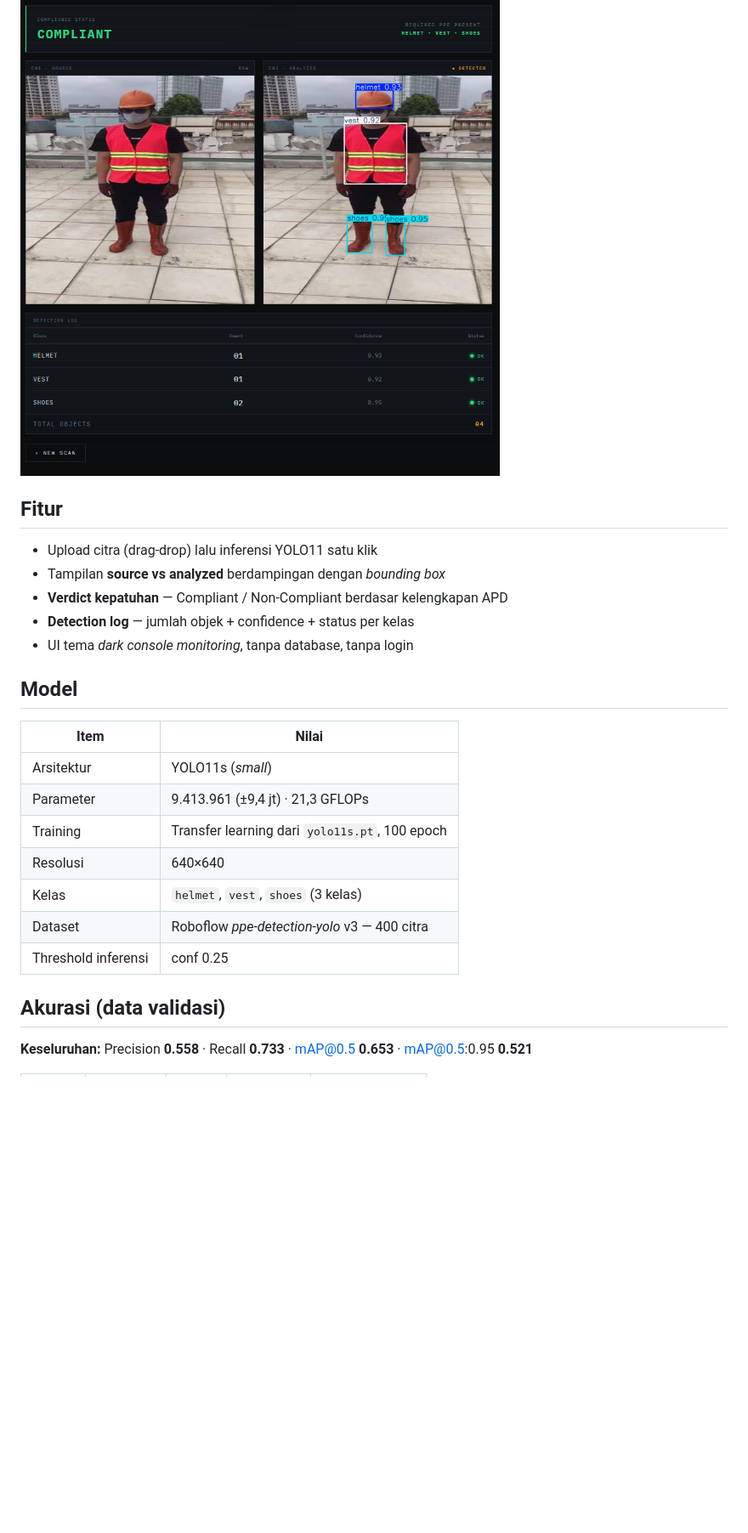
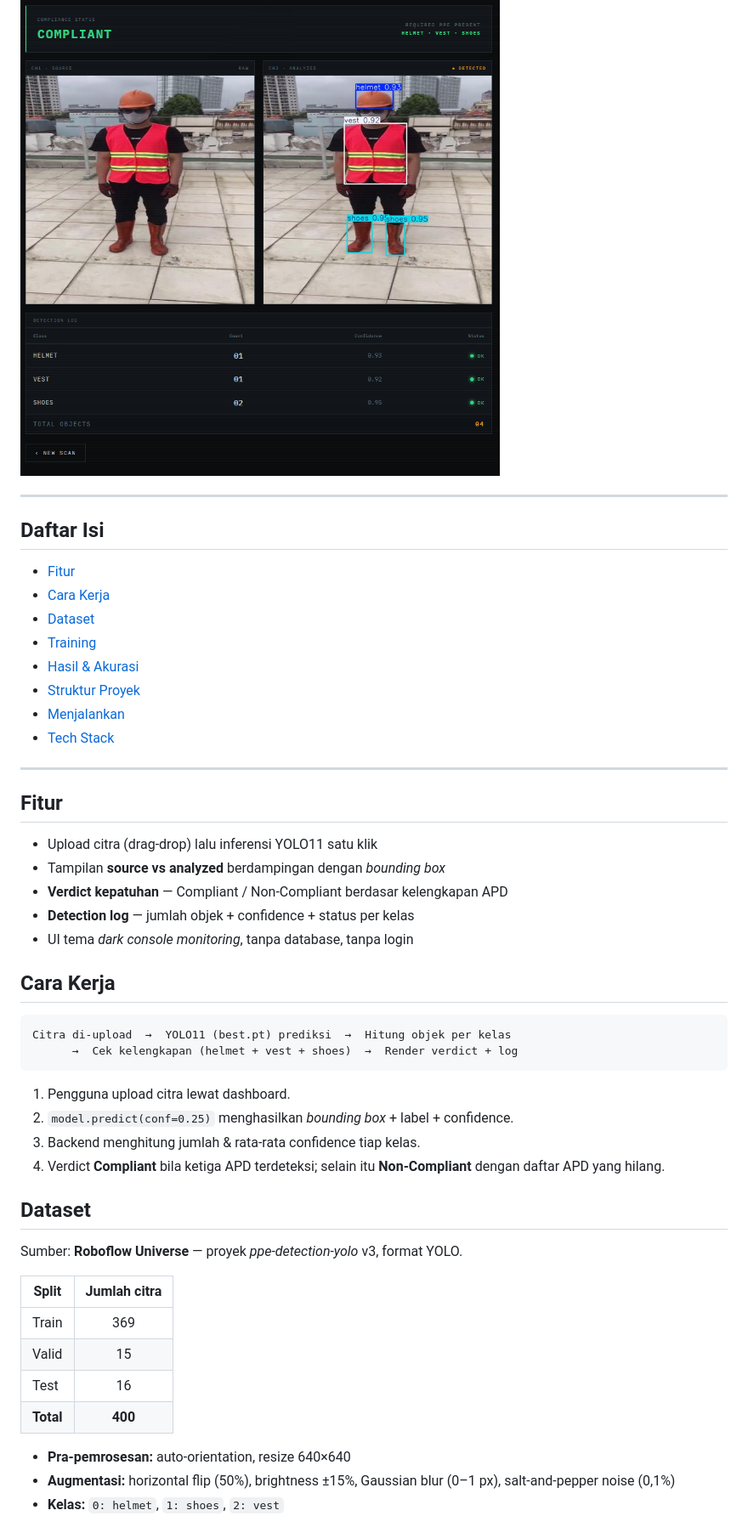
Before and after one commit to alfarissm/ppe-detection, a Markdown page: README.md, the part around one of its changes. Shown at 85% size. Drawn GitHub-style; blank space fills up the shorter version.

Commit message:
Expand README: dataset split, training config, accuracy graphs (PR/F1/confusion matrix), sample predictions

````diff
--- a/README.md
+++ b/README.md
@@ -7,6 +7,20 @@ tingkat keyakinan deteksi per kelas.
 
 ![Screenshot aplikasi](docs/screenshot.png)
 
+---
+
+## Daftar Isi
+- [Fitur](#fitur)
+- [Cara Kerja](#cara-kerja)
+- [Dataset](#dataset)
+- [Training](#training)
+- [Hasil & Akurasi](#hasil--akurasi)
+- [Struktur Proyek](#struktur-proyek)
+- [Menjalankan](#menjalankan)
+- [Tech Stack](#tech-stack)
+
+---
+
 ## Fitur
 
 - Upload citra (drag-drop) lalu inferensi YOLO11 satu klik
@@ -15,18 +29,32 @@ tingkat keyakinan deteksi per kelas.
 - **Detection log** — jumlah objek + confidence + status per kelas
 - UI tema *dark console monitoring*, tanpa database, tanpa login
 
-## Model
+## Cara Kerja
 
-| Item | Nilai |
-|------|-------|
-| Arsitektur | YOLO11s (*small*) |
-| Parameter | 9.413.961 (±9,4 jt) · 21,3 GFLOPs |
-| Training | Transfer learning dari `yolo11s.pt`, 100 epoch |
-| Resolusi | 640×640 |
-| Kelas | `helmet`, `vest`, `shoes` (3 kelas) |
-| Dataset | Roboflow *ppe-detection-yolo* v3 — 400 citra |
-| Threshold inferensi | conf 0.25 |
+```
+Citra di-upload  →  YOLO11 (best.pt) prediksi  →  Hitung objek per kelas
+      →  Cek kelengkapan (helmet + vest + shoes)  →  Render verdict + log
+```
 
-## Akurasi (data validasi)
+1. Pengguna upload citra lewat dashboard.
+2. `model.predict(conf=0.25)` menghasilkan *bounding box* + label + confidence.
+3. Backend menghitung jumlah & rata-rata confidence tiap kelas.
+4. Verdict **Compliant** bila ketiga APD terdeteksi; selain itu **Non-Compliant**
+   dengan daftar APD yang hilang.
 
-**Keseluruhan:** Precision **0.558** · Recall **0.733** · mAP@0.5 **0.653** · mAP@0.5:0.95 **0.521**
+## Dataset
+
+Sumber: **Roboflow Universe** — proyek *ppe-detection-yolo* v3, format YOLO.
+
+| Split | Jumlah citra |
+|-------|:------------:|
+| Train | 369 |
+| Valid | 15 |
+| Test  | 16 |
+| **Total** | **400** |
+
+- **Pra-pemrosesan:** auto-orientation, resize 640×640
+- **Augmentasi:** horizontal flip (50%), brightness ±15%, Gaussian blur (0–1 px),
+  salt-and-pepper noise (0,1%)
+- **Kelas:** `0: helmet`, `1: shoes`, `2: vest`
+
````
Also changed, not shown: other parts of README.md (+48 -11 lines), docs/confusion_matrix.png (added), docs/f1_curve.png (added), docs/pr_curve.png (added), docs/sample_predictions.jpg (added).
